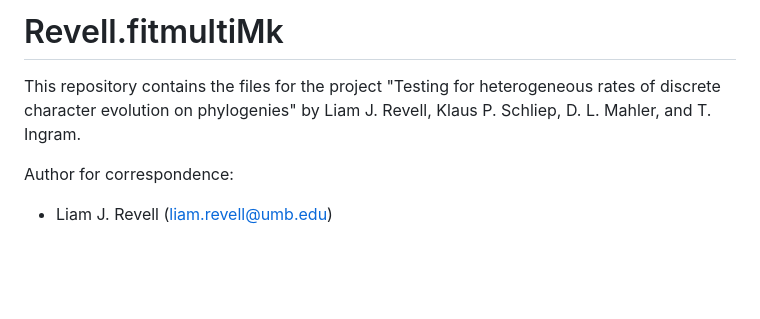
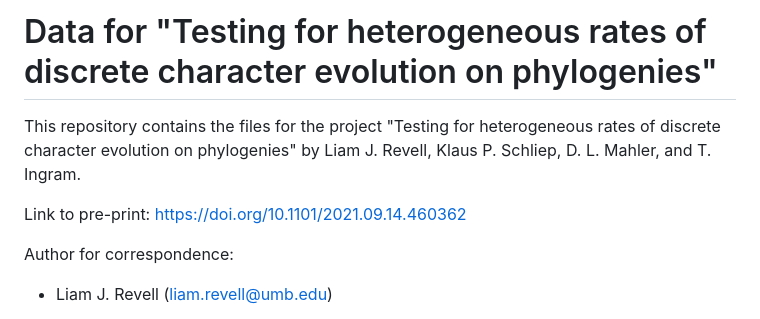
Before and after one commit to liamrevell/Revell-etal-fitmultiMk.analyses, a Markdown page: README.md, the part around the change. Drawn GitHub-style; blank space fills up the shorter version.

```diff
--- a/README.md
+++ b/README.md
@@ -1,6 +1,8 @@
-# Revell.fitmultiMk
+# Data for "Testing for heterogeneous rates of discrete character evolution on phylogenies"
 
 This repository contains the files for the project "Testing for heterogeneous rates of discrete character evolution on phylogenies" by Liam J. Revell, Klaus P. Schliep, D. L. Mahler, and T. Ingram.
+
+Link to pre-print: https://doi.org/10.1101/2021.09.14.460362
 
 Author for correspondence:
 - Liam J. Revell (liam.revell@umb.edu)
```
